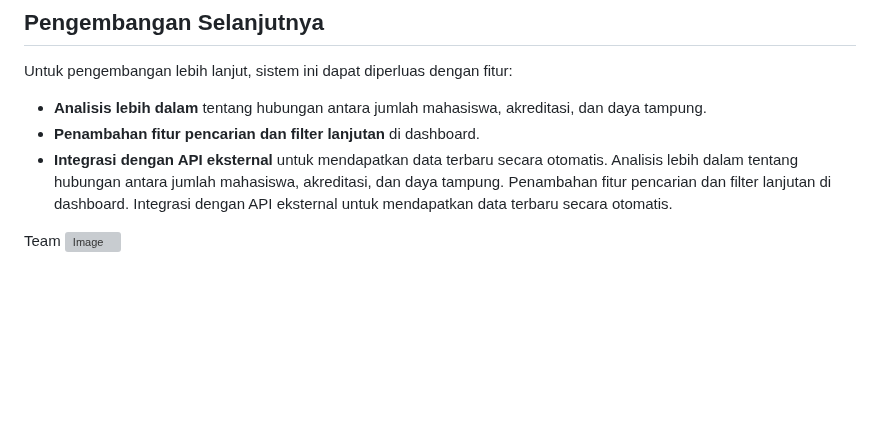
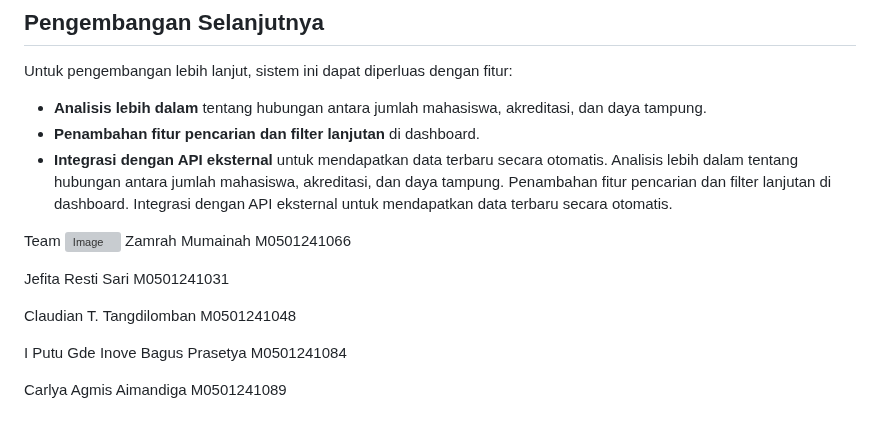
Before and after one commit to deinov/MDS_K2_Database-Jurusan, a Markdown page: README.md, the part around the change. GitHub-like rendering; blank space fills up the shorter version; grey boxes are pictures that could not be loaded.

```diff
--- a/README.md
+++ b/README.md
@@ -212,3 +212,12 @@ Integrasi dengan API eksternal untuk mendapatkan data terbaru secara otomatis.
 
 Team
 ![Image](https://github.com/user-attachments/assets/dec3d289-5f08-4170-9090-51943bbdc936)
+Zamrah Mumainah M0501241066
+
+Jefita Resti Sari M0501241031
+
+Claudian T. Tangdilomban M0501241048
+
+I Putu Gde Inove Bagus Prasetya M0501241084
+
+Carlya Agmis Aimandiga M0501241089
```
